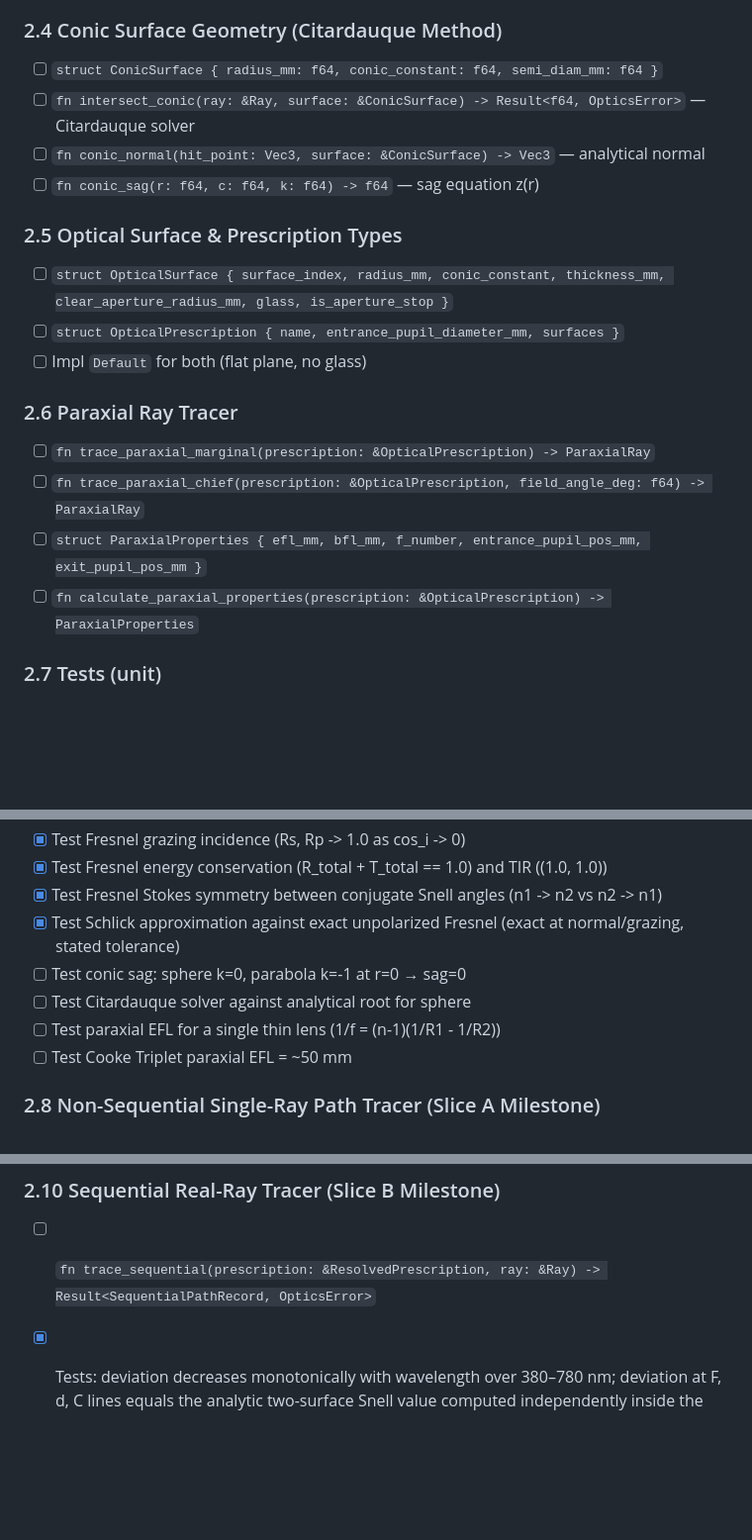
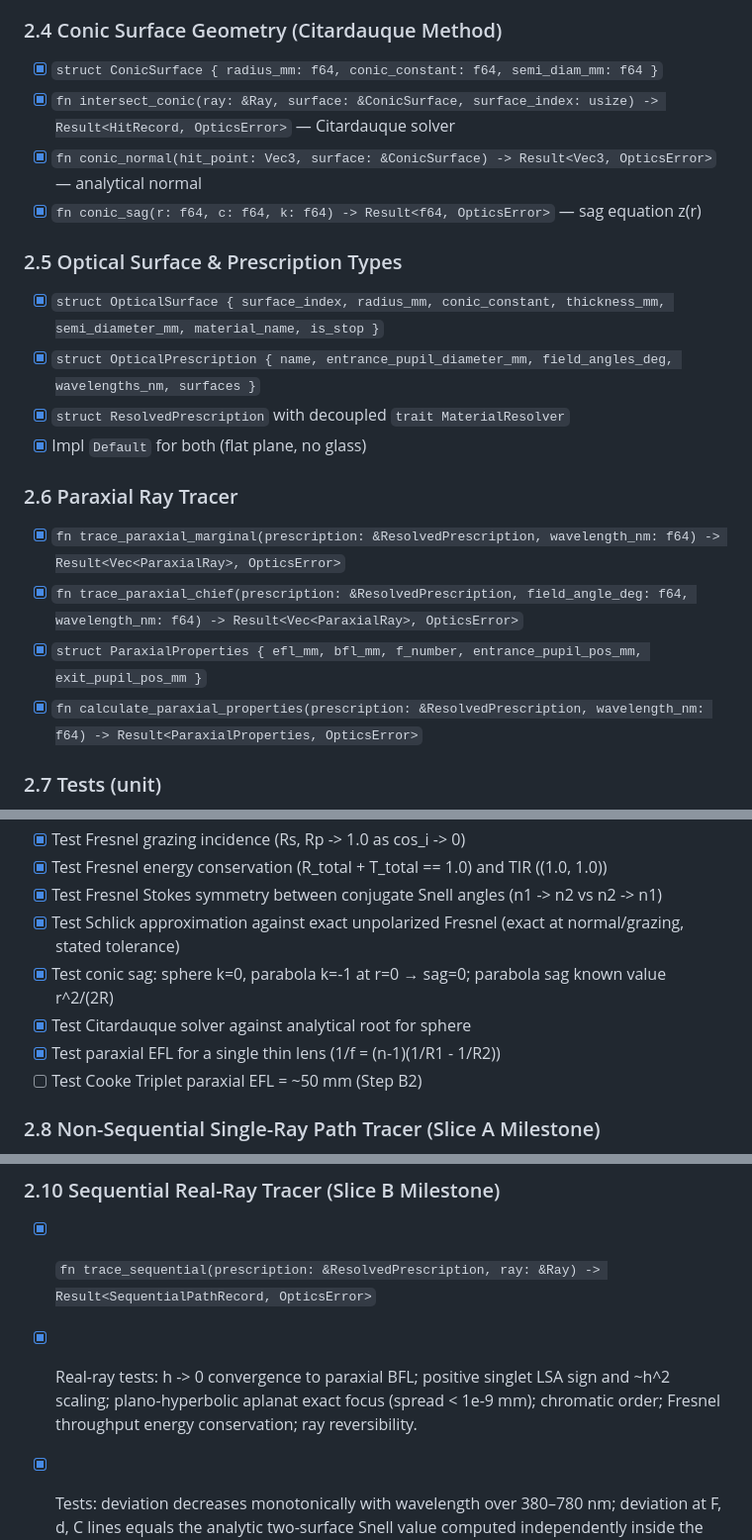
Before and after one commit to AlexCri5an/optics-lab, a Markdown page: TODO.md, 3 parts joined by grey strips. Shown at 99% size. Rendered like a GitHub page; blank space fills up the shorter version.

```diff
--- a/TODO.md
+++ b/TODO.md
@@ -93,21 +93,22 @@
 - [x] `fn schlick_approx(cos_theta: f64, n1: f64, n2: f64) -> f64` — fast unpolarized approximation
 
 ### 2.4 Conic Surface Geometry (Citardauque Method)
-- [ ] `struct ConicSurface { radius_mm: f64, conic_constant: f64, semi_diam_mm: f64 }`
-- [ ] `fn intersect_conic(ray: &Ray, surface: &ConicSurface) -> Result<f64, OpticsError>` — Citardauque solver
-- [ ] `fn conic_normal(hit_point: Vec3, surface: &ConicSurface) -> Vec3` — analytical normal
-- [ ] `fn conic_sag(r: f64, c: f64, k: f64) -> f64` — sag equation z(r)
+- [x] `struct ConicSurface { radius_mm: f64, conic_constant: f64, semi_diam_mm: f64 }`
+- [x] `fn intersect_conic(ray: &Ray, surface: &ConicSurface, surface_index: usize) -> Result<HitRecord, OpticsError>` — Citardauque solver
+- [x] `fn conic_normal(hit_point: Vec3, surface: &ConicSurface) -> Result<Vec3, OpticsError>` — analytical normal
+- [x] `fn conic_sag(r: f64, c: f64, k: f64) -> Result<f64, OpticsError>` — sag equation z(r)
 
 ### 2.5 Optical Surface & Prescription Types
-- [ ] `struct OpticalSurface { surface_index, radius_mm, conic_constant, thickness_mm, clear_aperture_radius_mm, glass, is_aperture_stop }`
-- [ ] `struct OpticalPrescription { name, entrance_pupil_diameter_mm, surfaces }`
-- [ ] Impl `Default` for both (flat plane, no glass)
+- [x] `struct OpticalSurface { surface_index, radius_mm, conic_constant, thickness_mm, semi_diameter_mm, material_name, is_stop }`
+- [x] `struct OpticalPrescription { name, entrance_pupil_diameter_mm, field_angles_deg, wavelengths_nm, surfaces }`
+- [x] `struct ResolvedPrescription` with decoupled `trait MaterialResolver`
+- [x] Impl `Default` for both (flat plane, no glass)
 
 ### 2.6 Paraxial Ray Tracer
-- [ ] `fn trace_paraxial_marginal(prescription: &OpticalPrescription) -> ParaxialRay`
-- [ ] `fn trace_paraxial_chief(prescription: &OpticalPrescription, field_angle_deg: f64) -> ParaxialRay`
-- [ ] `struct ParaxialProperties { efl_mm, bfl_mm, f_number, entrance_pupil_pos_mm, exit_pupil_pos_mm }`
-- [ ] `fn calculate_paraxial_properties(prescription: &OpticalPrescription) -> ParaxialProperties`
+- [x] `fn trace_paraxial_marginal(prescription: &ResolvedPrescription, wavelength_nm: f64) -> Result<Vec<ParaxialRay>, OpticsError>`
+- [x] `fn trace_paraxial_chief(prescription: &ResolvedPrescription, field_angle_deg: f64, wavelength_nm: f64) -> Result<Vec<ParaxialRay>, OpticsError>`
+- [x] `struct ParaxialProperties { efl_mm, bfl_mm, f_number, entrance_pupil_pos_mm, exit_pupil_pos_mm }`
+- [x] `fn calculate_paraxial_properties(prescription: &ResolvedPrescription, wavelength_nm: f64) -> Result<ParaxialProperties, OpticsError>`
 
 ### 2.7 Tests (unit)
 - [x] Test Snell's law with N-BK7 at 587.56 nm (nd=1.5168) — verify refraction angles at 30° and 45°
@@ -122,10 +123,10 @@
 - [x] Test Fresnel energy conservation (R_total + T_total == 1.0) and TIR ((1.0, 1.0))
 - [x] Test Fresnel Stokes symmetry between conjugate Snell angles (n1 -> n2 vs n2 -> n1)
 - [x] Test Schlick approximation against exact unpolarized Fresnel (exact at normal/grazing, stated tolerance)
-- [ ] Test conic sag: sphere k=0, parabola k=-1 at r=0 → sag=0
-- [ ] Test Citardauque solver against analytical root for sphere
-- [ ] Test paraxial EFL for a single thin lens (1/f = (n-1)(1/R1 - 1/R2))
-- [ ] Test Cooke Triplet paraxial EFL = ~50 mm
+- [x] Test conic sag: sphere k=0, parabola k=-1 at r=0 → sag=0; parabola sag known value r^2/(2R)
+- [x] Test Citardauque solver against analytical root for sphere
+- [x] Test paraxial EFL for a single thin lens (1/f = (n-1)(1/R1 - 1/R2))
+- [ ] Test Cooke Triplet paraxial EFL = ~50 mm (Step B2)
 
 ### 2.8 Non-Sequential Single-Ray Path Tracer (Slice A Milestone)
 - [x] `trait RefractiveIndex { fn n(&self, wavelength_nm: f64) -> f64 }` in `optics-core` (zero dependency on `optics-glass`)
@@ -140,7 +141,8 @@
 - [x] `optics-cli prism --glass N-BK7 --apex 60 --incidence 45 --samples 32 --svg out.svg` draws the prism outline and colored rays (via `display_color_for_wavelength`) as a 2D SVG in the plane of incidence, plus a text table on stdout
 
 ### 2.10 Sequential Real-Ray Tracer (Slice B Milestone)
-- [ ] `fn trace_sequential(prescription: &ResolvedPrescription, ray: &Ray) -> Result<SequentialPathRecord, OpticsError>`
+- [x] `fn trace_sequential(prescription: &ResolvedPrescription, ray: &Ray) -> Result<SequentialPathRecord, OpticsError>`
+- [x] Real-ray tests: h -> 0 convergence to paraxial BFL; positive singlet LSA sign and ~h^2 scaling; plano-hyperbolic aplanat exact focus (spread < 1e-9 mm); chromatic order; Fresnel throughput energy conservation; ray reversibility.
 
 - [x] Tests: deviation decreases monotonically with wavelength over 380–780 nm; deviation at F, d, C lines equals the analytic two-surface Snell value computed independently inside the test (tolerance 1e-9)
 
```
Also changed, not shown: CHANGELOG.md (+21 -0 lines).
